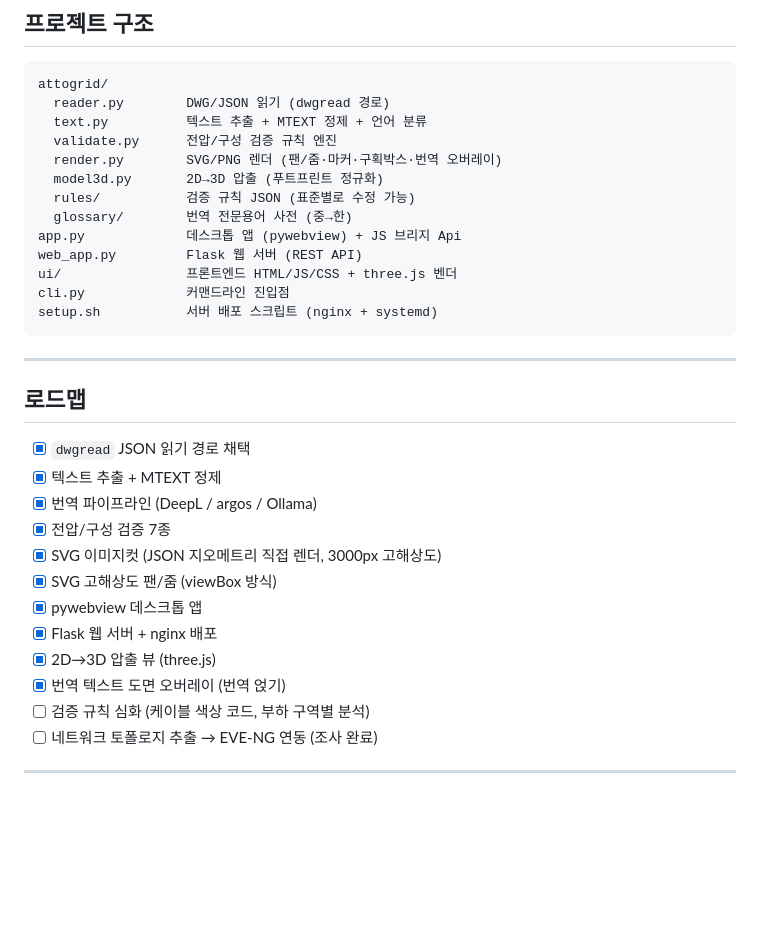
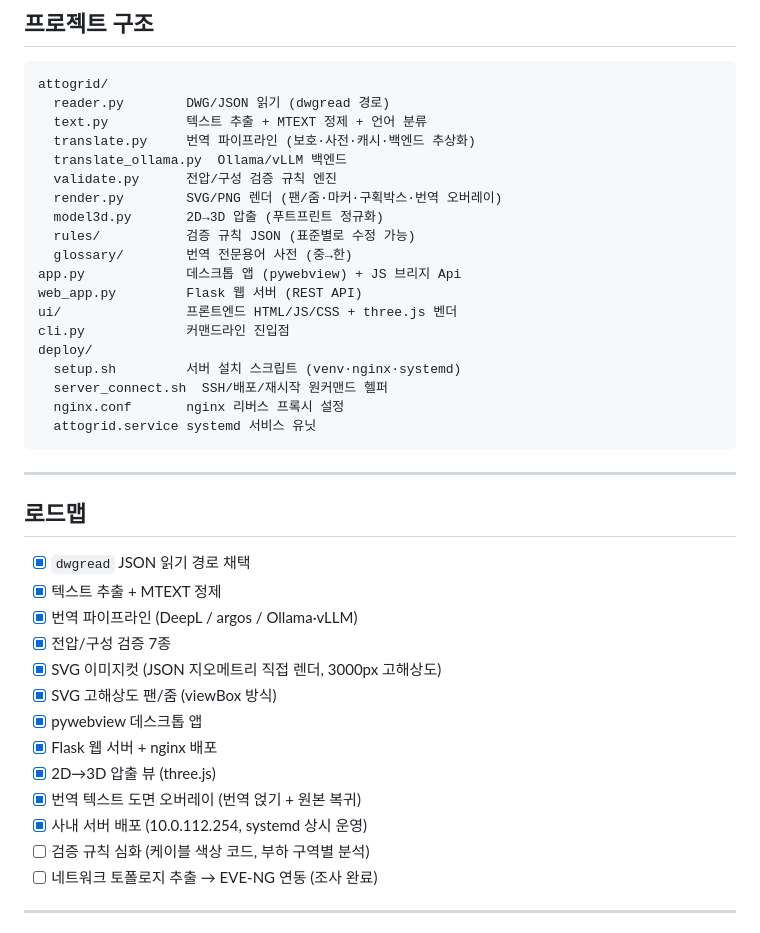
Before and after one commit to annayoon/AttoGrid, a Markdown page: README.md, the part around one of its changes. Rendered like a GitHub page; blank space fills up the shorter version.

````diff
--- a/README.md
+++ b/README.md
@@ -182,6 +202,8 @@ findings = attogrid.validate(
 attogrid/
   reader.py        DWG/JSON 읽기 (dwgread 경로)
   text.py          텍스트 추출 + MTEXT 정제 + 언어 분류
+  translate.py     번역 파이프라인 (보호·사전·캐시·백엔드 추상화)
+  translate_ollama.py  Ollama/vLLM 백엔드
   validate.py      전압/구성 검증 규칙 엔진
   render.py        SVG/PNG 렌더 (팬/줌·마커·구획박스·번역 오버레이)
   model3d.py       2D→3D 압출 (푸트프린트 정규화)
@@ -191,7 +213,11 @@ app.py             데스크톱 앱 (pywebview) + JS 브리지 Api
 web_app.py         Flask 웹 서버 (REST API)
 ui/                프론트엔드 HTML/JS/CSS + three.js 벤더
 cli.py             커맨드라인 진입점
-setup.sh           서버 배포 스크립트 (nginx + systemd)
+deploy/
+  setup.sh         서버 설치 스크립트 (venv·nginx·systemd)
+  server_connect.sh  SSH/배포/재시작 원커맨드 헬퍼
+  nginx.conf       nginx 리버스 프록시 설정
+  attogrid.service systemd 서비스 유닛
 ```
 
 ---
@@ -200,14 +226,15 @@ setup.sh           서버 배포 스크립트 (nginx + systemd)
 
 - [x] `dwgread` JSON 읽기 경로 채택
 - [x] 텍스트 추출 + MTEXT 정제
-- [x] 번역 파이프라인 (DeepL / argos / Ollama)
+- [x] 번역 파이프라인 (DeepL / argos / Ollama·vLLM)
 - [x] 전압/구성 검증 7종
 - [x] SVG 이미지컷 (JSON 지오메트리 직접 렌더, 3000px 고해상도)
 - [x] SVG 고해상도 팬/줌 (viewBox 방식)
 - [x] pywebview 데스크톱 앱
 - [x] Flask 웹 서버 + nginx 배포
 - [x] 2D→3D 압출 뷰 (three.js)
-- [x] 번역 텍스트 도면 오버레이 (번역 얹기)
+- [x] 번역 텍스트 도면 오버레이 (번역 얹기 + 원본 복귀)
+- [x] 사내 서버 배포 (10.0.112.254, systemd 상시 운영)
 - [ ] 검증 규칙 심화 (케이블 색상 코드, 부하 구역별 분석)
 - [ ] 네트워크 토폴로지 추출 → EVE-NG 연동 (조사 완료)
 
````
Also changed, not shown: other parts of README.md (+46 -26 lines).
